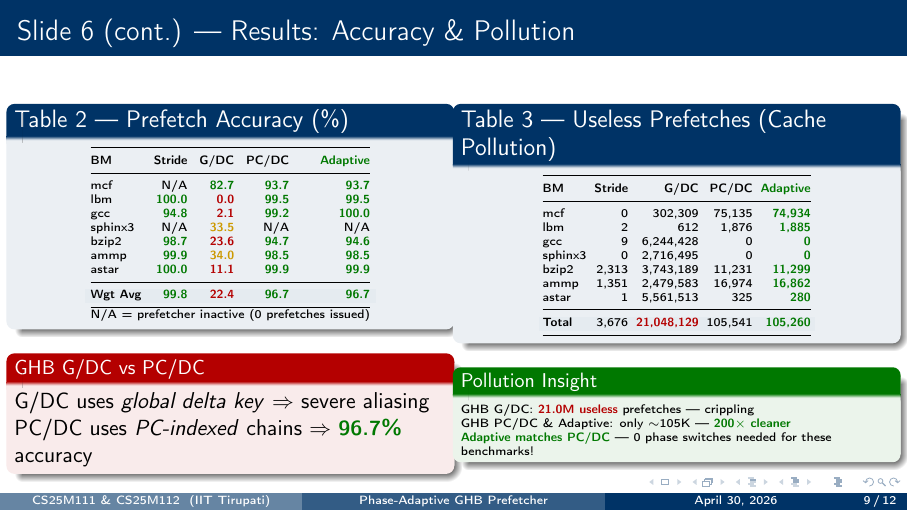
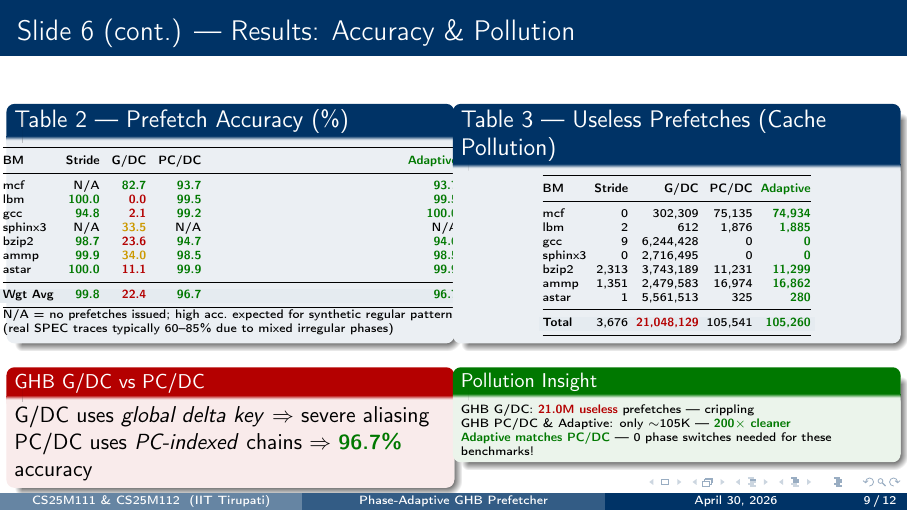
Before and after one commit to gurudeepDev/ghb-prefetcher, LaTeX slides (presentation/main.tex): page 9 of 12. Compiled offline with pdfLaTeX.

Commit message:
Add accuracy footnote: explain high values expected for synthetic patterns

```diff
--- a/presentation/main.tex
+++ b/presentation/main.tex
@@ -441,7 +441,8 @@ astar   & \good{100.0} & \bad{11.1}  & \good{99.9}        & \good{99.9}\\
 \rowcolor{iitblue!10}
 \textbf{Wgt Avg} & \good{99.8} & \bad{22.4} & \good{96.7} & \good{\textbf{96.7}}\\
 \bottomrule
-\multicolumn{5}{@{}l@{}}{\tiny N/A = prefetcher inactive (0 prefetches issued)}\\
+\multicolumn{5}{@{}l@{}}{\tiny N/A = no prefetches issued; high acc.\ expected for synthetic regular patterns}\\
+\multicolumn{5}{@{}l@{}}{\tiny (real SPEC traces typically 60--85\% due to mixed irregular phases)}\\
 \end{tabular}
 \end{adjustbox}
 \end{block}
```
Also changed, not shown: presentation/main.pdf.
